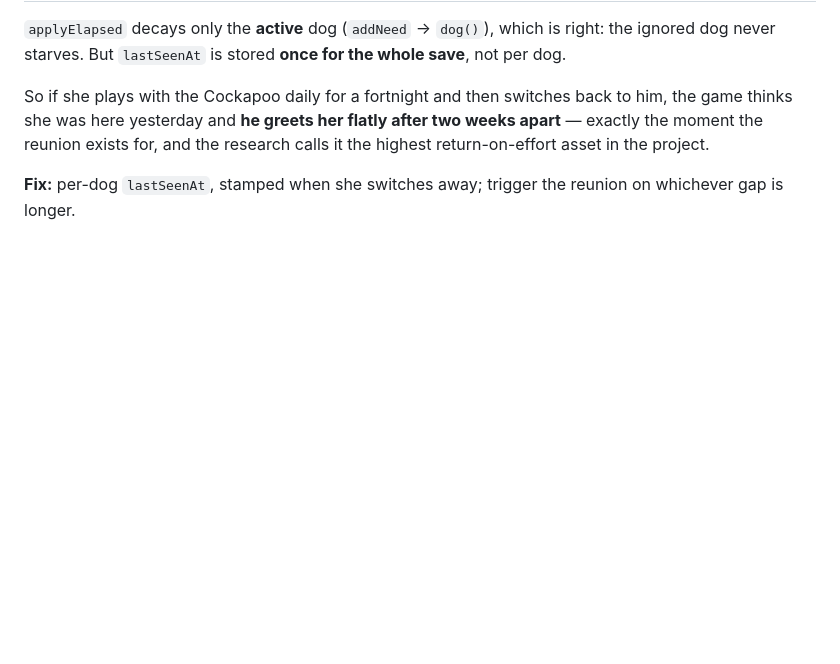
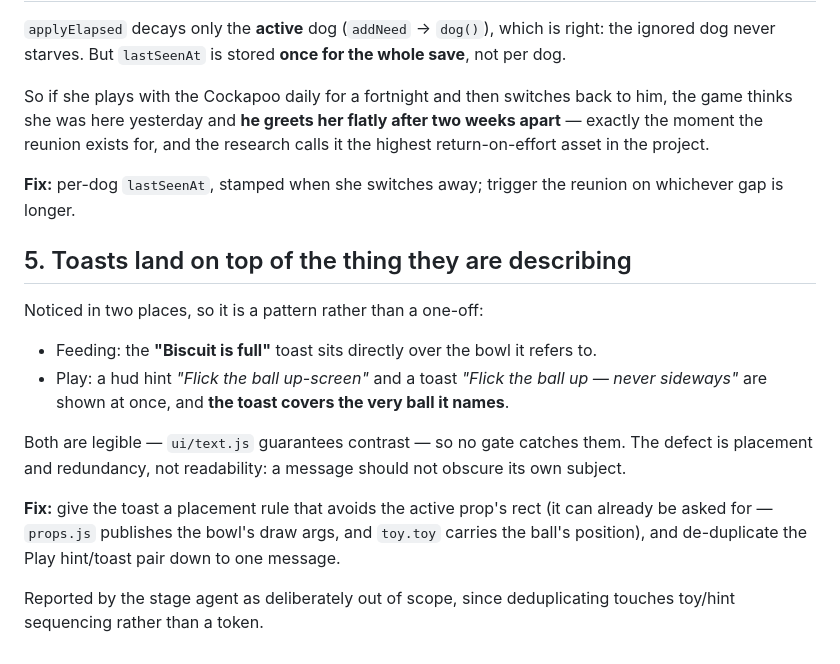
Before and after one commit to hannesroeckel/pocket-puppies, a Markdown page: docs/FEEDBACK-QUEUE.md, the part around the change. GitHub-like rendering; blank space fills up the shorter version.

Commit message:
Queue: toasts obscure the prop they describe (bowl, ball)

```diff
--- a/docs/FEEDBACK-QUEUE.md
+++ b/docs/FEEDBACK-QUEUE.md
@@ -148,3 +148,21 @@ asset in the project.
 
 **Fix:** per-dog `lastSeenAt`, stamped when she switches away; trigger the reunion on whichever
 gap is longer.
+
+## 5. Toasts land on top of the thing they are describing
+
+Noticed in two places, so it is a pattern rather than a one-off:
+
+- Feeding: the **"Biscuit is full"** toast sits directly over the bowl it refers to.
+- Play: a hud hint *"Flick the ball up-screen"* and a toast *"Flick the ball up — never
+  sideways"* are shown at once, and **the toast covers the very ball it names**.
+
+Both are legible — `ui/text.js` guarantees contrast — so no gate catches them. The defect is
+placement and redundancy, not readability: a message should not obscure its own subject.
+
+**Fix:** give the toast a placement rule that avoids the active prop's rect (it can already be
+asked for — `props.js` publishes the bowl's draw args, and `toy.toy` carries the ball's
+position), and de-duplicate the Play hint/toast pair down to one message.
+
+Reported by the stage agent as deliberately out of scope, since deduplicating touches
+toy/hint sequencing rather than a token.
```
